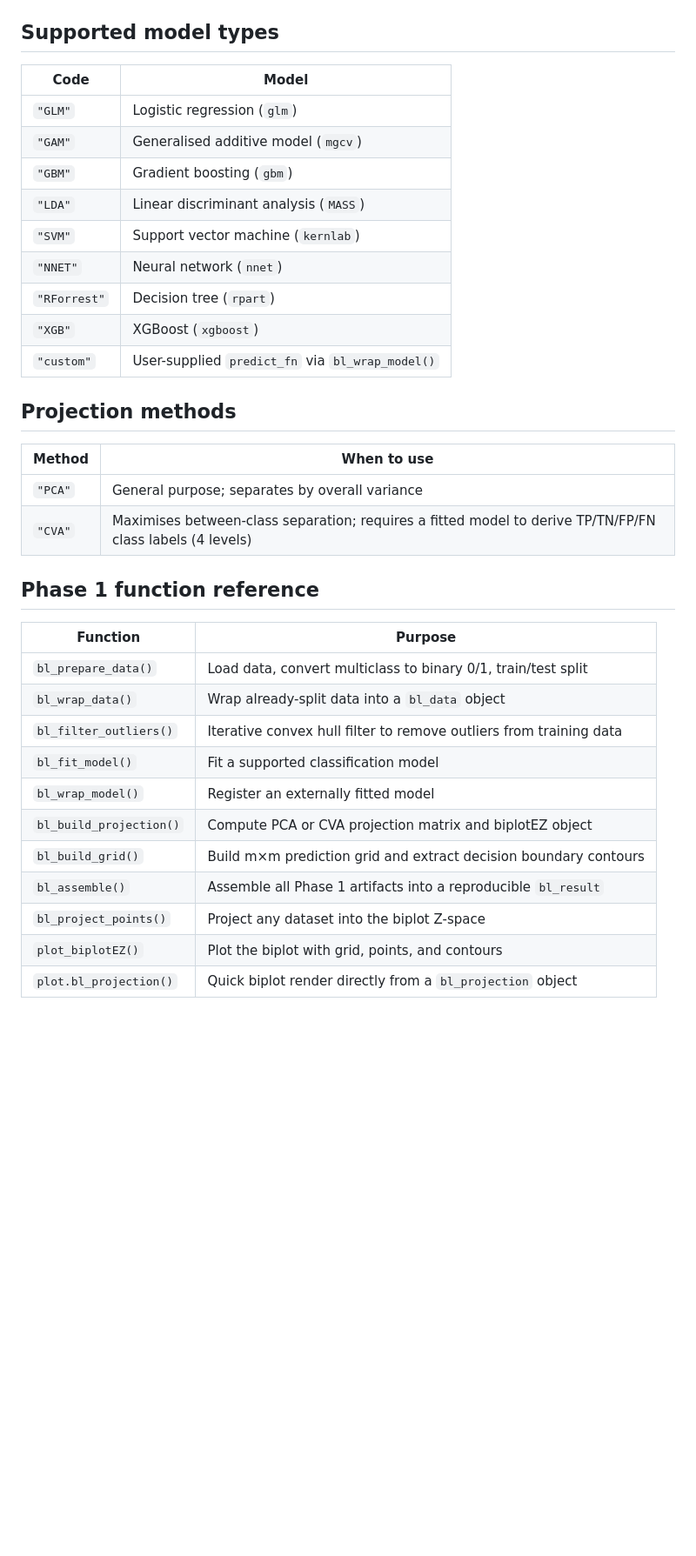
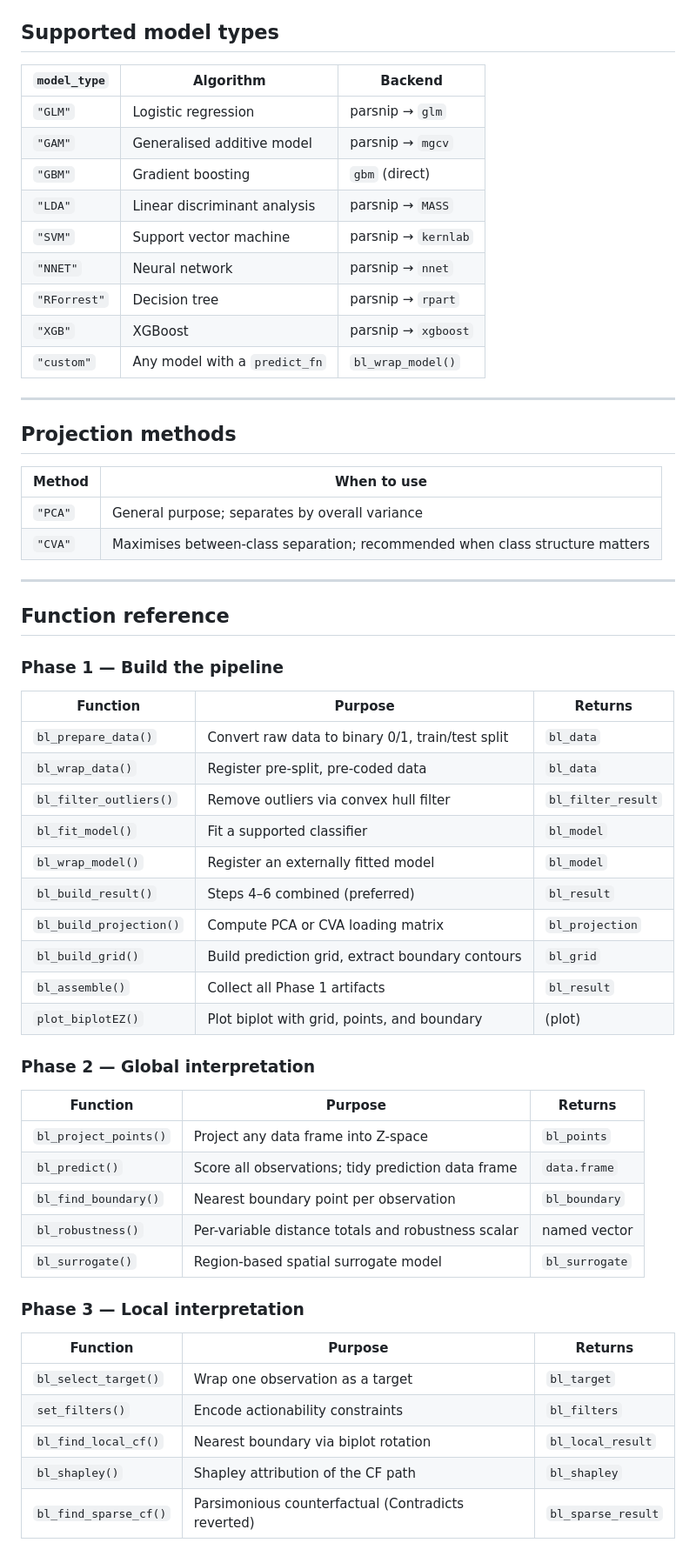
Before and after one commit to AI-Rowan/boundary_logic, a Markdown page: README.md, the part around one of its changes. Shown at 87% size. GitHub-like rendering; blank space fills up the shorter version.

```diff
--- a/README.md
+++ b/README.md
@@ -87,37 +187,63 @@ result |> plot_biplotEZ(rotate_deg = 45)
 
 ## Supported model types
 
-| Code | Model |
-|------|-------|
-| `"GLM"` | Logistic regression (`glm`) |
-| `"GAM"` | Generalised additive model (`mgcv`) |
-| `"GBM"` | Gradient boosting (`gbm`) |
-| `"LDA"` | Linear discriminant analysis (`MASS`) |
-| `"SVM"` | Support vector machine (`kernlab`) |
-| `"NNET"` | Neural network (`nnet`) |
-| `"RForrest"` | Decision tree (`rpart`) |
-| `"XGB"` | XGBoost (`xgboost`) |
-| `"custom"` | User-supplied `predict_fn` via `bl_wrap_model()` |
+| `model_type` | Algorithm | Backend |
+|---|---|---|
+| `"GLM"` | Logistic regression | parsnip → `glm` |
+| `"GAM"` | Generalised additive model | parsnip → `mgcv` |
+| `"GBM"` | Gradient boosting | `gbm` (direct) |
+| `"LDA"` | Linear discriminant analysis | parsnip → `MASS` |
+| `"SVM"` | Support vector machine | parsnip → `kernlab` |
+| `"NNET"` | Neural network | parsnip → `nnet` |
+| `"RForrest"` | Decision tree | parsnip → `rpart` |
+| `"XGB"` | XGBoost | parsnip → `xgboost` |
+| `"custom"` | Any model with a `predict_fn` | `bl_wrap_model()` |
+
+---
 
 ## Projection methods
 
 | Method | When to use |
-|--------|-------------|
+|---|---|
 | `"PCA"` | General purpose; separates by overall variance |
-| `"CVA"` | Maximises between-class separation; requires a fitted model to derive TP/TN/FP/FN class labels (4 levels) |
+| `"CVA"` | Maximises between-class separation; recommended when class structure matters |
 
-## Phase 1 function reference
+---
 
-| Function | Purpose |
-|----------|---------|
-| `bl_prepare_data()` | Load data, convert multiclass to binary 0/1, train/test split |
-| `bl_wrap_data()` | Wrap already-split data into a `bl_data` object |
-| `bl_filter_outliers()` | Iterative convex hull filter to remove outliers from training data |
-| `bl_fit_model()` | Fit a supported classification model |
-| `bl_wrap_model()` | Register an externally fitted model |
-| `bl_build_projection()` | Compute PCA or CVA projection matrix and biplotEZ object |
-| `bl_build_grid()` | Build m×m prediction grid and extract decision boundary contours |
-| `bl_assemble()` | Assemble all Phase 1 artifacts into a reproducible `bl_result` |
-| `bl_project_points()` | Project any dataset into the biplot Z-space |
-| `plot_biplotEZ()` | Plot the biplot with grid, points, and contours |
-| `plot.bl_projection()` | Quick biplot render directly from a `bl_projection` object |
+## Function reference
+
+### Phase 1 — Build the pipeline
+
+| Function | Purpose | Returns |
+|---|---|---|
+| `bl_prepare_data()` | Convert raw data to binary 0/1, train/test split | `bl_data` |
+| `bl_wrap_data()` | Register pre-split, pre-coded data | `bl_data` |
+| `bl_filter_outliers()` | Remove outliers via convex hull filter | `bl_filter_result` |
+| `bl_fit_model()` | Fit a supported classifier | `bl_model` |
+| `bl_wrap_model()` | Register an externally fitted model | `bl_model` |
+| `bl_build_result()` | Steps 4–6 combined (preferred) | `bl_result` |
+| `bl_build_projection()` | Compute PCA or CVA loading matrix | `bl_projection` |
+| `bl_build_grid()` | Build prediction grid, extract boundary contours | `bl_grid` |
+| `bl_assemble()` | Collect all Phase 1 artifacts | `bl_result` |
+| `plot_biplotEZ()` | Plot biplot with grid, points, and boundary | (plot) |
+
+### Phase 2 — Global interpretation
+
+| Function | Purpose | Returns |
+|---|---|---|
+| `bl_project_points()` | Project any data frame into Z-space | `bl_points` |
+| `bl_predict()` | Score all observations; tidy prediction data frame | `data.frame` |
+| `bl_find_boundary()` | Nearest boundary point per observation | `bl_boundary` |
+| `bl_robustness()` | Per-variable distance totals and robustness scalar | named vector |
+| `bl_surrogate()` | Region-based spatial surrogate model | `bl_surrogate` |
+
+### Phase 3 — Local interpretation
+
+| Function | Purpose | Returns |
+|---|---|---|
+| `bl_select_target()` | Wrap one observation as a target | `bl_target` |
+| `set_filters()` | Encode actionability constraints | `bl_filters` |
+| `bl_find_local_cf()` | Nearest boundary via biplot rotation | `bl_local_result` |
+| `bl_shapley()` | Shapley attribution of the CF path | `bl_shapley` |
+| `bl_find_sparse_cf()` | Parsimonious counterfactual (Contradicts reverted) | `bl_sparse_result` |
+
```
Also changed, not shown: other parts of README.md (+219 -60 lines).
